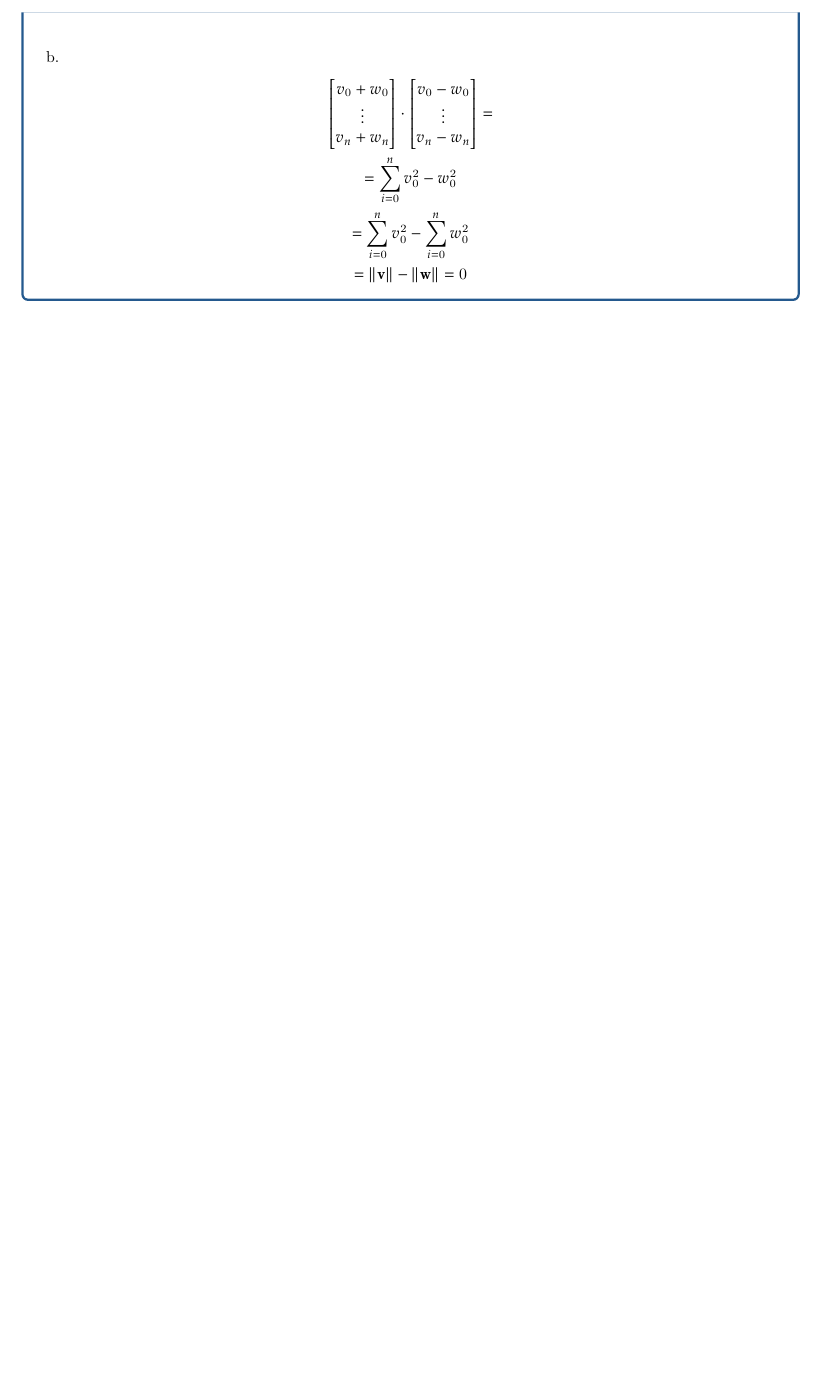
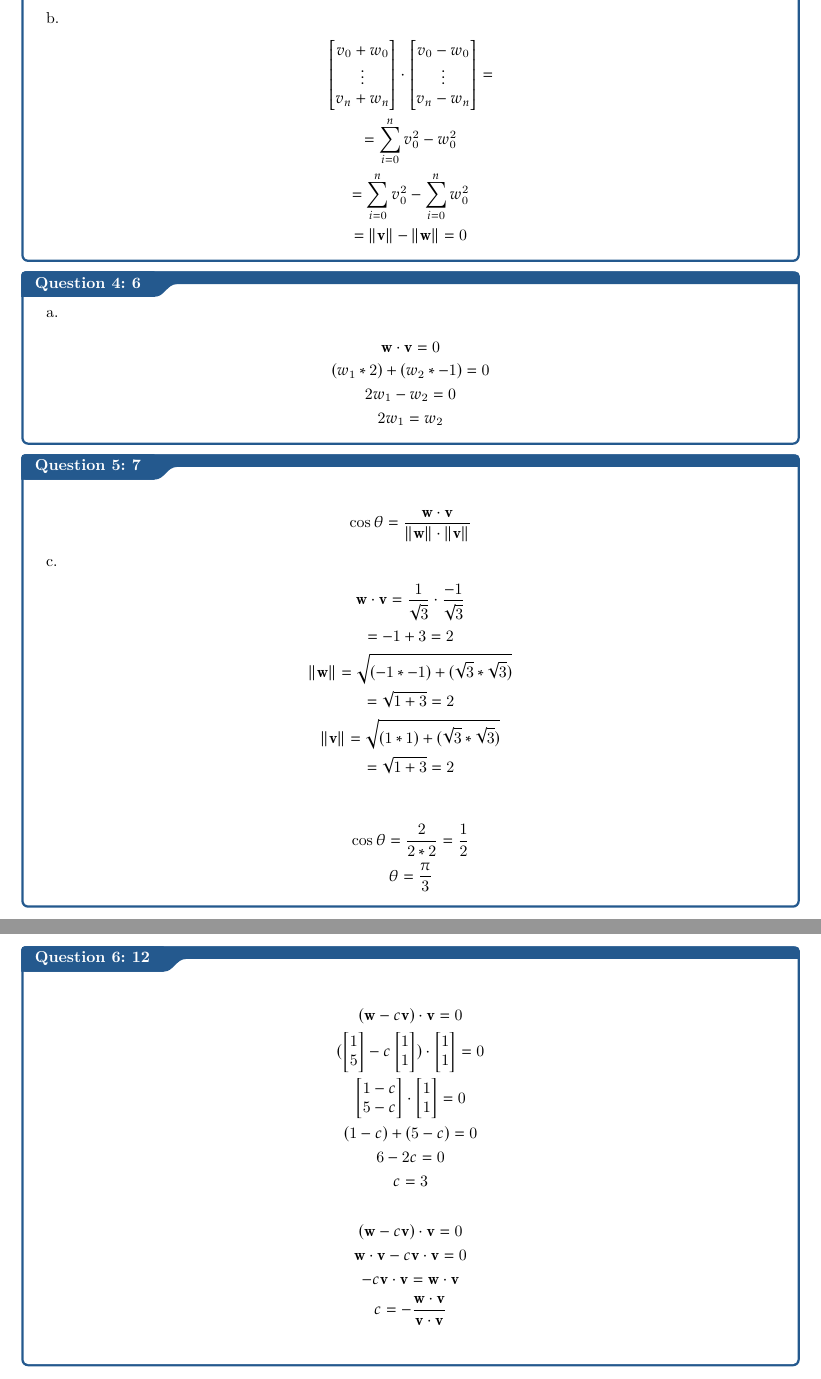
Before and after one commit to GabrielRomaoG/linear_algebra_strang, a LaTeX thesis (chapter1/chapter1.tex): part of page 5 of 5 before the commit and two parts of pages 5 and 6 of 6 after it, the two joined at a grey line, cut so that both start at the same text, the shorter picture padded with empty space. Compiled offline with pdfLaTeX.

Commit message:
p1.2 q12

```diff
--- a/chapter1/chapter1.tex
+++ b/chapter1/chapter1.tex
@@ -239,4 +239,74 @@ c and d:
     \end{gather*}
 \end{question}
 
+\begin{question}{6}{}
+    a.
+    \begin{gather*}
+        \mathbf{w} \cdot \mathbf{v} = 0 \\
+        (w_1 * 2) + (w_2 * -1) = 0 \\
+        2w_1 - w_2 = 0 \\
+        2w_1 = w_2
+    \end{gather*}
+\end{question}
+
+\begin{question}{7}{}
+    \begin{gather*}
+        \cos \theta = \displaystyle\frac{\mathbf{w} \cdot \mathbf{v}}{\vlen{\mathbf{w}} \cdot \vlen{\mathbf{v}}}
+    \end{gather*}
+    c.
+    \begin{gather*}
+        \mathbf{w} \cdot \mathbf{v} = \frac{1}{\sqrt{3}} \cdot \frac{-1}{\sqrt{3}} \\
+        = -1 + 3 = 2 \\
+        \vlen{\mathbf{w}} = \sqrt{(-1 * -1) + (\sqrt{3} * \sqrt{3}) } \\
+        = \sqrt{1 + 3 } = 2 \\
+        \vlen{\mathbf{v}} = \sqrt{(1 * 1) + (\sqrt{3} * \sqrt{3}) } \\
+        = \sqrt{1 + 3 } = 2
+    \end{gather*}
+
+    \begin{gather*}
+        \cos \theta = \frac{2}{2*2} = \frac{1}{2} \\
+        \theta = \frac{\pi}{3}
+    \end{gather*}
+\end{question}
+
+\begin{question}{12}{}
+    \begin{gather*}
+        (\mathbf{w} - c \mathbf{v}) \cdot \mathbf{v} = 0 \\
+        (
+        \begin{bmatrix}
+        1\\
+        5\\
+        \end{bmatrix}
+        - c
+        \begin{bmatrix}
+        1\\
+        1\\
+        \end{bmatrix})
+        \cdot
+        \begin{bmatrix}
+        1\\
+        1\\
+        \end{bmatrix}
+        = 0 \\
+        \begin{bmatrix}
+        1 - c\\
+        5 - c\\
+        \end{bmatrix}
+        \cdot
+        \begin{bmatrix}
+        1\\
+        1\\
+        \end{bmatrix}
+        = 0 \\
+        (1 - c) + (5 - c) = 0 \\
+        6 - 2c = 0 \\
+        c = 3
+    \end{gather*}
+    \begin{gather*}
+        (\mathbf{w} - c \mathbf{v}) \cdot \mathbf{v} = 0 \\
+        \mathbf{w} \cdot \mathbf{v} - c \mathbf{v} \cdot \mathbf{v} = 0 \\
+         - c \mathbf{v} \cdot \mathbf{v} = \mathbf{w} \cdot \mathbf{v}   \\
+         c = - \frac{\mathbf{w} \cdot \mathbf{v}}{\mathbf{v} \cdot \mathbf{v}}   \\
+    \end{gather*}
+\end{question}
 \end{document}
```
